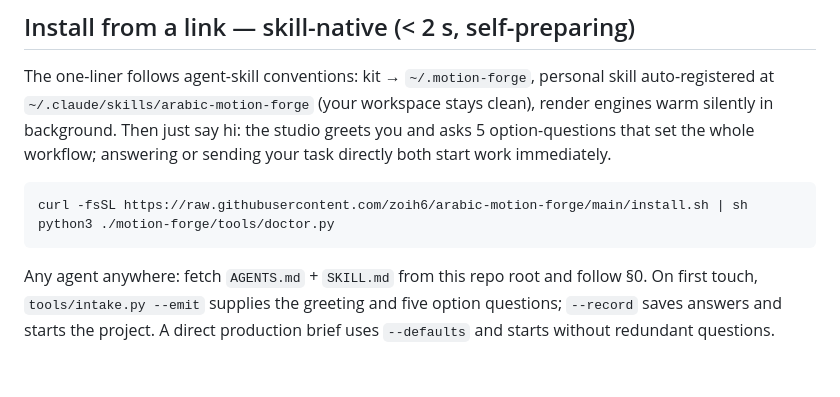
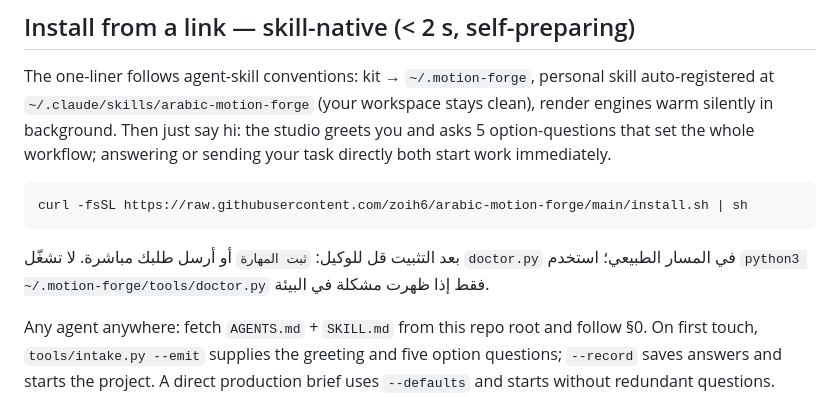
Before and after one commit to zoih6/arabic-motion-forge, a Markdown page: README.md, the part around the change. Drawn GitHub-style; blank space fills up the shorter version.

````diff
--- a/README.md
+++ b/README.md
@@ -10,8 +10,9 @@ The one-liner follows agent-skill conventions: kit → `~/.motion-forge`, person
 
 ```sh
 curl -fsSL https://raw.githubusercontent.com/zoih6/arabic-motion-forge/main/install.sh | sh
-python3 ./motion-forge/tools/doctor.py
 ```
+
+بعد التثبيت قل للوكيل: `ثبت المهارة` أو أرسل طلبك مباشرة. لا تشغّل `doctor.py` في المسار الطبيعي؛ استخدم `python3 ~/.motion-forge/tools/doctor.py` فقط إذا ظهرت مشكلة في البيئة.
 
 Any agent anywhere: fetch `AGENTS.md` + `SKILL.md` from this repo root and follow §0. On first touch, `tools/intake.py --emit` supplies the greeting and five option questions; `--record` saves answers and starts the project. A direct production brief uses `--defaults` and starts without redundant questions. Pinned older version: `--tag v1.0.0` on `tools/install_from_release.py`. Renderer deps (Chromium/FFmpeg) only when you actually render: `tools/bootstrap.py --install`.
 
````
Also changed, not shown: AGENTS.md (+1 -1 lines), INSTALL.md (+1 -1 lines).
